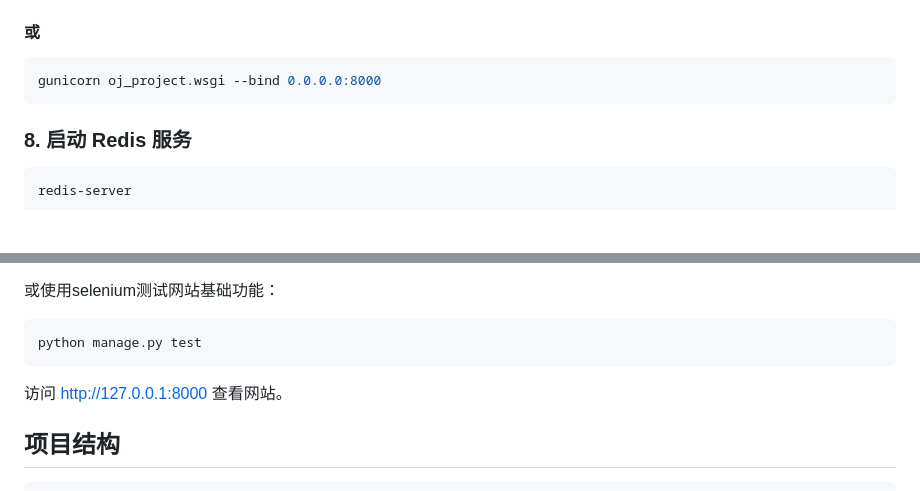
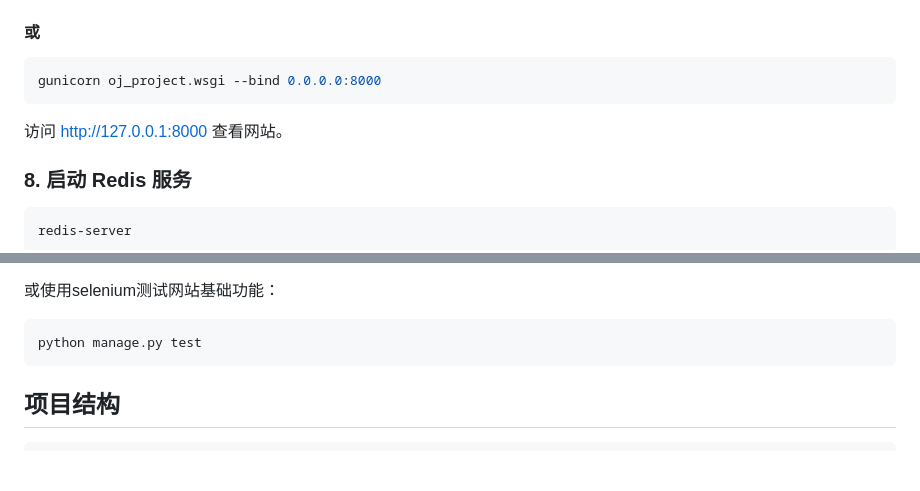
Before and after one commit to alphadamn/guwu-oj, a Markdown page: README.md, 2 parts joined by grey strips. Drawn GitHub-style; blank space fills up the shorter version.

````diff
--- a/README.md
+++ b/README.md
@@ -113,6 +113,7 @@ python manage.py runserver
 ```bash
 gunicorn oj_project.wsgi --bind 0.0.0.0:8000
 ```
+访问 http://127.0.0.1:8000 查看网站。
 
 ### 8. 启动 Redis 服务
 
@@ -239,7 +240,6 @@ python verify_setup.py
 python manage.py test
 ```
 
-访问 http://127.0.0.1:8000 查看网站。
 
 ## 项目结构
 
````
